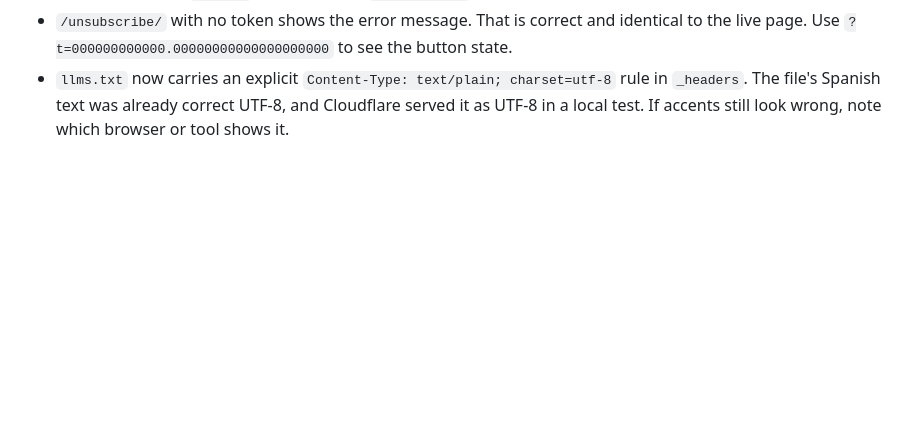
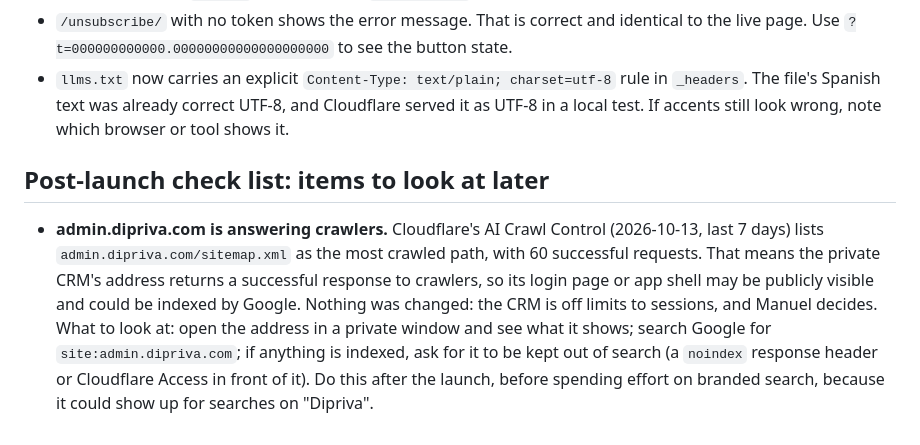
Before and after one commit to mdipresreyes-lab/dipriva-website, a Markdown page: docs/HANDOFF.md, the part around the change. GitHub-like rendering; blank space fills up the shorter version.

Commit message:
Add the admin.dipriva.com crawler finding to the post-launch list
Co-Authored-By: Claude Sonnet 5.5 <noreply@anthropic.com>
Claude-Session: https://claude.ai/code/session_01WwRsRc69x22v8WnjgouuKm

```diff
--- a/docs/HANDOFF.md
+++ b/docs/HANDOFF.md
@@ -316,3 +316,7 @@ Manuel tested qa.dipriva.com and asked for these changes. All are done on `redes
 - Blog posts: share buttons now appear under the headline as well as at the bottom, and the visible "Updated" date is gone. The `updated` field still feeds `dateModified` in the page's structured data only.
 - `/unsubscribe/` with no token shows the error message. That is correct and identical to the live page. Use `?t=000000000000.00000000000000000000` to see the button state.
 - `llms.txt` now carries an explicit `Content-Type: text/plain; charset=utf-8` rule in `_headers`. The file's Spanish text was already correct UTF-8, and Cloudflare served it as UTF-8 in a local test. If accents still look wrong, note which browser or tool shows it.
+
+## Post-launch check list: items to look at later
+
+- **admin.dipriva.com is answering crawlers.** Cloudflare's AI Crawl Control (2026-10-13, last 7 days) lists `admin.dipriva.com/sitemap.xml` as the most crawled path, with 60 successful requests. That means the private CRM's address returns a successful response to crawlers, so its login page or app shell may be publicly visible and could be indexed by Google. Nothing was changed: the CRM is off limits to sessions, and Manuel decides. What to look at: open the address in a private window and see what it shows; search Google for `site:admin.dipriva.com`; if anything is indexed, ask for it to be kept out of search (a `noindex` response header or Cloudflare Access in front of it). Do this after the launch, before spending effort on branded search, because it could show up for searches on "Dipriva".
```
